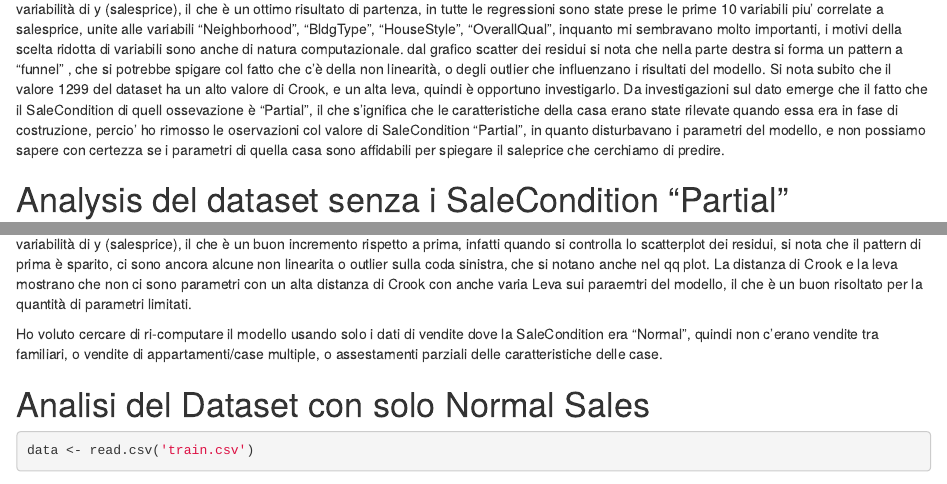
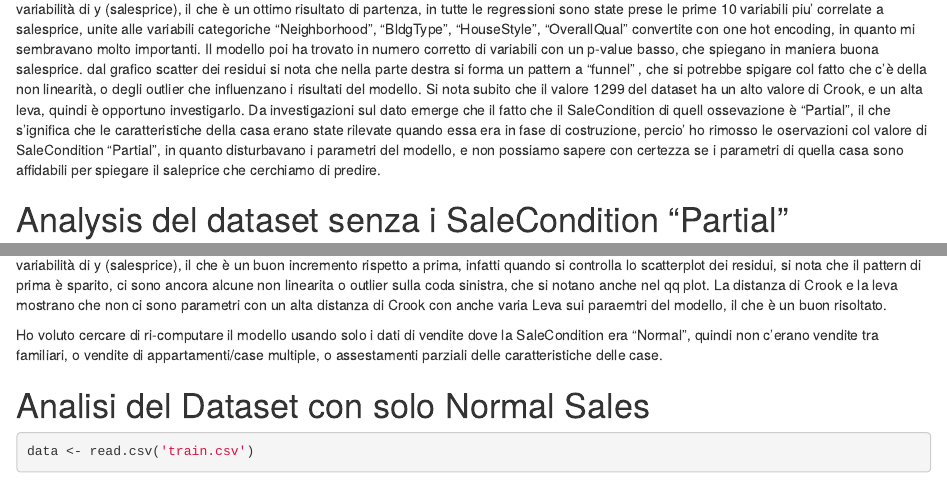
Before and after one commit to Urbani-Ludovico/ProgettoDataAnalytics, an R Markdown document (MultivariateRegressionToCheck.Rmd): the page in a window 1100 px wide, from 4300 px down, and a second part further down, joined at a grey line. Rendered offline with R 4.5, knitr and Pandoc, with nearby package versions; some code elsewhere in the file could not run offline.

Commit message:
Update MultivariateRegressionToCheck.Rmd

````diff
--- a/MultivariateRegressionToCheck.Rmd
+++ b/MultivariateRegressionToCheck.Rmd
@@ -125,7 +125,7 @@ autoplot(stepwise.model, which = 1:6)
 ```
 
 #descrizione di quanto fatto
-in questo primo tentativo di regressione abbiamo ottenuto un R^2 = 0.82, quindi siamo riusciti a spiegare l'82% della variabilità di y (salesprice), il che è un ottimo risultato di partenza, in tutte le regressioni sono state prese le prime 10 variabili piu' correlate a salesprice, unite alle variabili "Neighborhood", "BldgType", "HouseStyle", "OverallQual", inquanto mi sembravano molto importanti, i motivi della scelta ridotta di variabili sono anche di natura computazionale.
+in questo primo tentativo di regressione abbiamo ottenuto un R^2 = 0.82, quindi siamo riusciti a spiegare l'82% della variabilità di y (salesprice), il che è un ottimo risultato di partenza, in tutte le regressioni sono state prese le prime 10 variabili piu' correlate a salesprice, unite alle variabili categoriche "Neighborhood", "BldgType", "HouseStyle", "OverallQual" convertite con one hot encoding, in quanto mi sembravano molto importanti. Il modello poi ha trovato in numero corretto di variabili con un p-value basso, che spiegano in maniera buona salesprice.
 dal grafico scatter dei residui si nota che nella parte destra si forma un pattern a "funnel" , che si potrebbe spigare col fatto che c'è della non linearità, o degli outlier che influenzano i risultati del modello.
 Si nota subito che il valore 1299 del dataset ha un alto valore di Crook, e un alta leva, quindi è opportuno investigarlo.
 Da investigazioni sul dato emerge che il fatto che il SaleCondition di quell ossevazione è  "Partial", il che s'ignifica che le caratteristiche della casa erano state rilevate quando essa era in fase di costruzione, percio' ho rimosso le oservazioni col valore di SaleCondition "Partial", in quanto disturbavano i parametri del modello, e non possiamo sapere con certezza se i parametri di quella casa sono affidabili per spiegare il saleprice che cerchiamo di predire.
@@ -226,7 +226,7 @@ autoplot(stepwise.model, which = 1:6)
 dwtest(stepwise.model)
 ```
 #descrizione di quanto fatto
-in questo terzo tentativo di regressione abbiamo ottenuto un R^2 = 0.87, quindi siamo riusciti a spiegare l'87% della variabilità di y (salesprice), il che è un buon incremento rispetto a prima, infatti quando si controlla lo scatterplot dei residui, si nota che il pattern di prima è sparito, ci sono ancora alcune non linearita o outlier sulla coda sinistra, che si notano anche nel qq plot. La distanza di Crook e la leva mostrano che non ci sono parametri con un alta distanza di Crook con anche varia Leva sui paraemtri del modello, il che è un buon risoltato per la quantità di parametri limitati.
+in questo terzo tentativo di regressione abbiamo ottenuto un R^2 = 0.87, quindi siamo riusciti a spiegare l'87% della variabilità di y (salesprice), il che è un buon incremento rispetto a prima, infatti quando si controlla lo scatterplot dei residui, si nota che il pattern di prima è sparito, ci sono ancora alcune non linearita o outlier sulla coda sinistra, che si notano anche nel qq plot. La distanza di Crook e la leva mostrano che non ci sono parametri con un alta distanza di Crook con anche varia Leva sui paraemtri del modello, il che è un buon risoltato.
 
 Ho voluto cercare di ri-computare il modello usando solo i dati di vendite dove la SaleCondition era "Normal", quindi non c'erano vendite tra familiari, o vendite di appartamenti/case multiple, o assestamenti parziali delle caratteristiche delle case.
 
````
